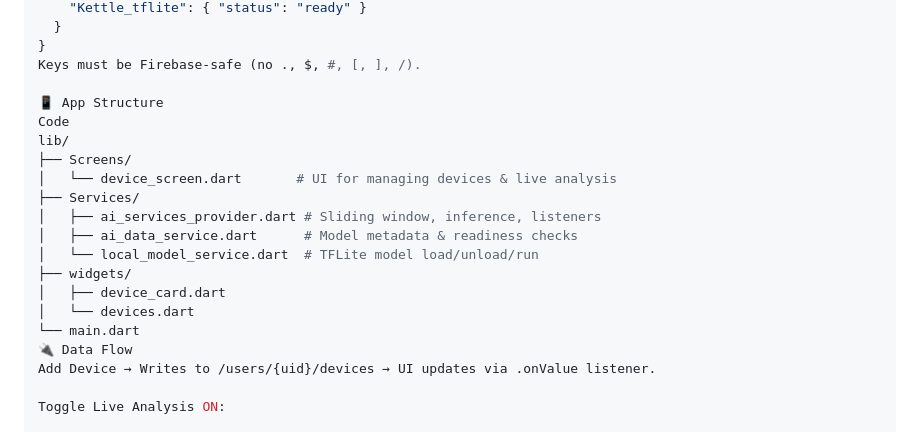
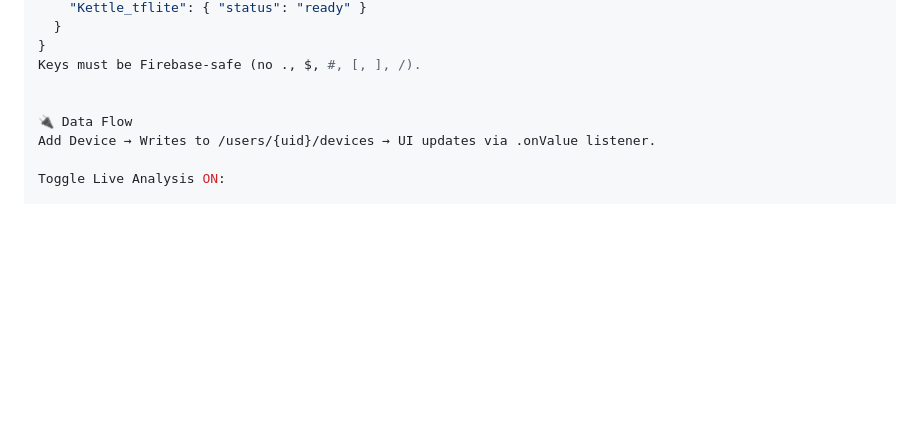
Before and after one commit to I-S-U-Load-Monitoring-Application/I-see-you-, a Markdown page: README.md, the part around the change. Drawn GitHub-style; blank space fills up the shorter version.

```diff
--- a/README.md
+++ b/README.md
@@ -94,19 +94,7 @@ json
 }
 Keys must be Firebase‑safe (no ., $, #, [, ], /).
 
-📱 App Structure
-Code
-lib/
-├── Screens/
-│   └── device_screen.dart       # UI for managing devices & live analysis
-├── Services/
-│   ├── ai_services_provider.dart # Sliding window, inference, listeners
-│   ├── ai_data_service.dart      # Model metadata & readiness checks
-│   └── local_model_service.dart  # TFLite model load/unload/run
-├── widgets/
-│   ├── device_card.dart
-│   └── devices.dart
-└── main.dart
+
 🔌 Data Flow
 Add Device → Writes to /users/{uid}/devices → UI updates via .onValue listener.
 
```
